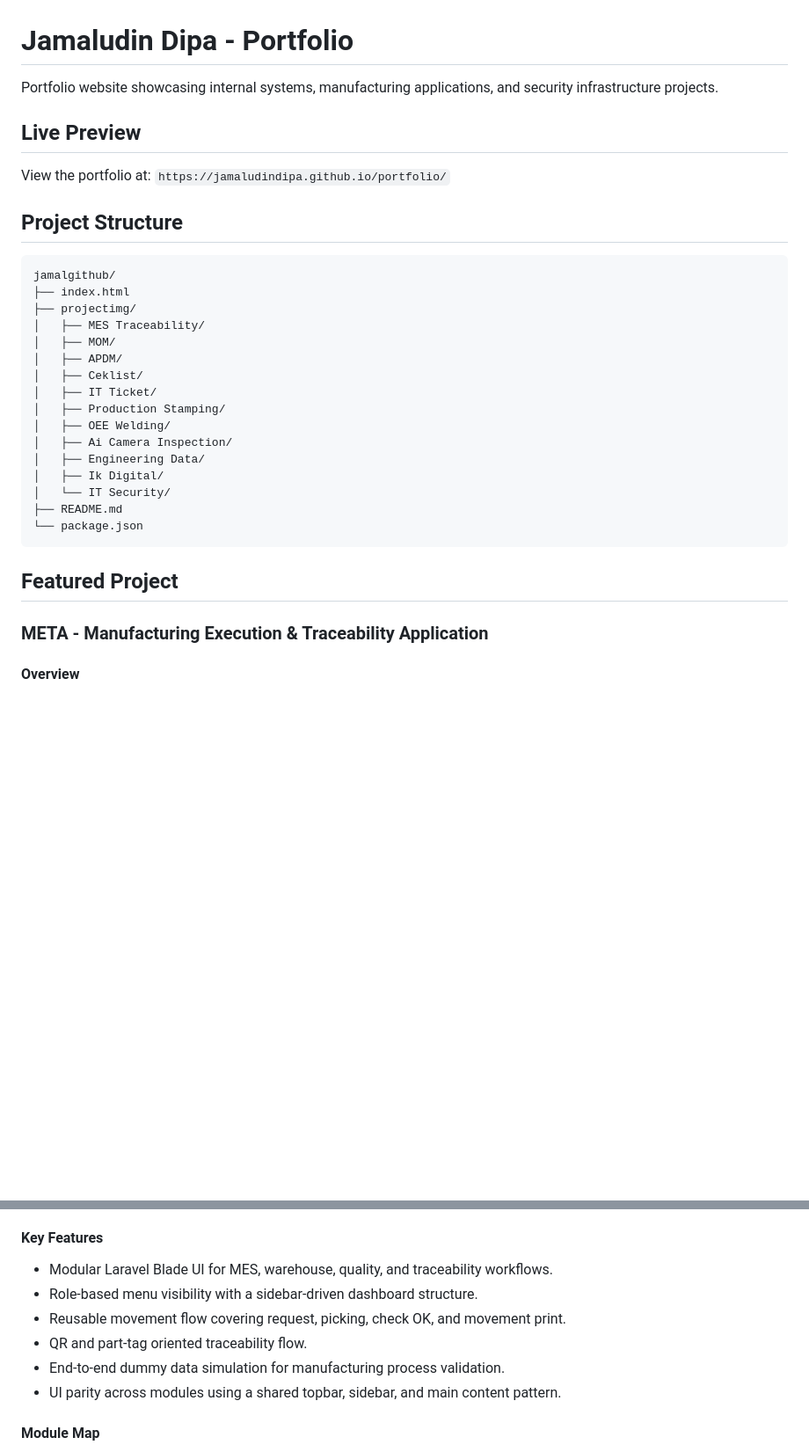
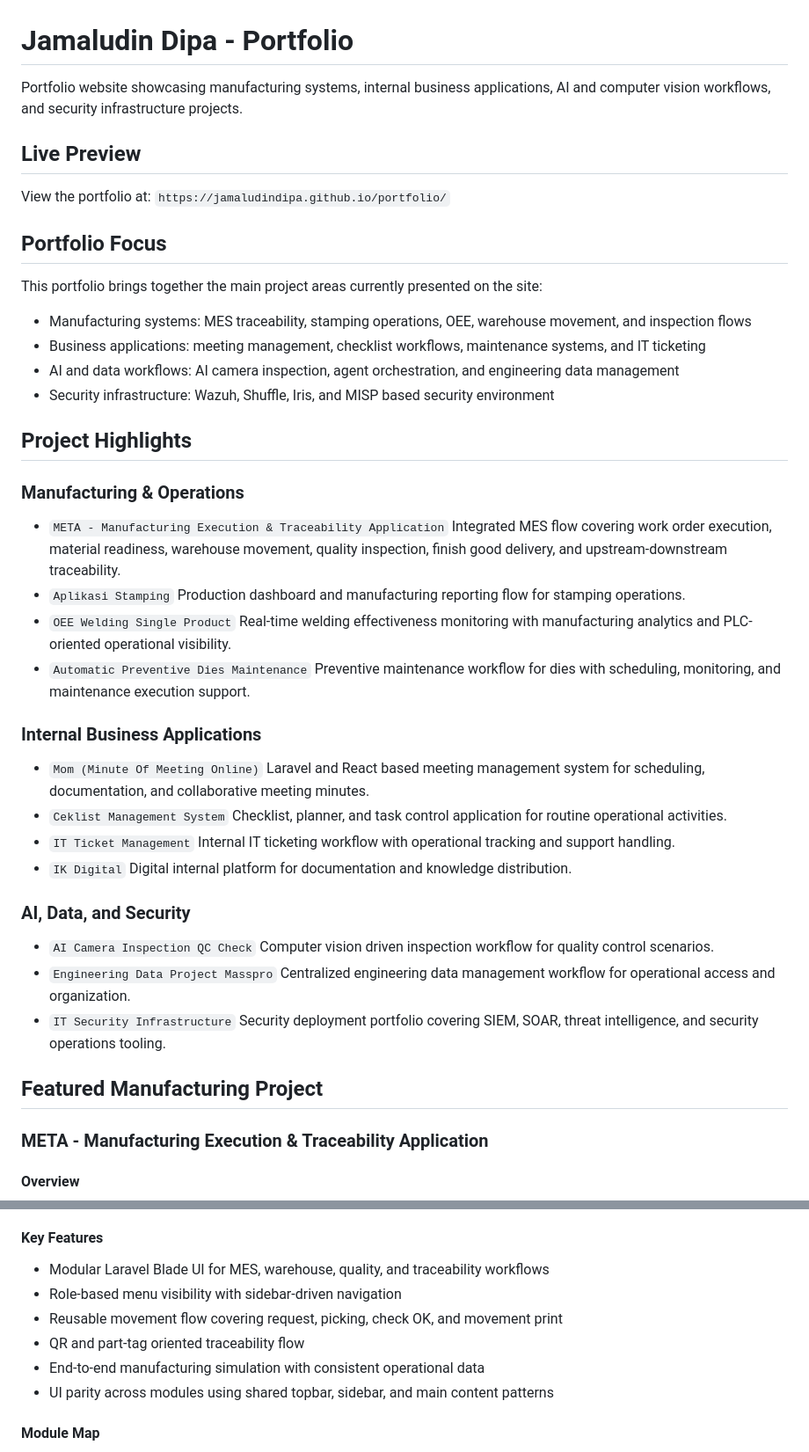
Before and after one commit to jamaludindipa/jamaludindipa.github.io, a Markdown page: README.md, 2 parts joined by grey strips. Shown at 88% size. Rendered like a GitHub page; blank space fills up the shorter version.

Commit message:
docs: align README with portfolio projects

````diff
--- a/README.md
+++ b/README.md
@@ -1,33 +1,54 @@
 # Jamaludin Dipa - Portfolio
 
-Portfolio website showcasing internal systems, manufacturing applications, and security infrastructure projects.
+Portfolio website showcasing manufacturing systems, internal business applications, AI and computer vision workflows, and security infrastructure projects.
 
 ## Live Preview
 
 View the portfolio at: `https://jamaludindipa.github.io/portfolio/`
 
-## Project Structure
+## Portfolio Focus
 
-```text
-jamalgithub/
-├── index.html
-├── projectimg/
-│   ├── MES Traceability/
-│   ├── MOM/
-│   ├── APDM/
-│   ├── Ceklist/
-│   ├── IT Ticket/
-│   ├── Production Stamping/
-│   ├── OEE Welding/
-│   ├── Ai Camera Inspection/
-│   ├── Engineering Data/
-│   ├── Ik Digital/
-│   └── IT Security/
-├── README.md
-└── package.json
-```
+This portfolio brings together the main project areas currently presented on the site:
 
-## Featured Project
+- Manufacturing systems: MES traceability, stamping operations, OEE, warehouse movement, and inspection flows
+- Business applications: meeting management, checklist workflows, maintenance systems, and IT ticketing
+- AI and data workflows: AI camera inspection, agent orchestration, and engineering data management
+- Security infrastructure: Wazuh, Shuffle, Iris, and MISP based security environment
+
+## Project Highlights
+
+### Manufacturing & Operations
+
+- `META - Manufacturing Execution & Traceability Application`
+  Integrated MES flow covering work order execution, material readiness, warehouse movement, quality inspection, finish good delivery, and upstream-downstream traceability.
+- `Aplikasi Stamping`
+  Production dashboard and manufacturing reporting flow for stamping operations.
+- `OEE Welding Single Product`
+  Real-time welding effectiveness monitoring with manufacturing analytics and PLC-oriented operational visibility.
+- `Automatic Preventive Dies Maintenance`
+  Preventive maintenance workflow for dies with scheduling, monitoring, and maintenance execution support.
+
+### Internal Business Applications
+
+- `Mom (Minute Of Meeting Online)`
+  Laravel and React based meeting management system for scheduling, documentation, and collaborative meeting minutes.
+- `Ceklist Management System`
+  Checklist, planner, and task control application for routine operational activities.
+- `IT Ticket Management`
+  Internal IT ticketing workflow with operational tracking and support handling.
+- `IK Digital`
+  Digital internal platform for documentation and knowledge distribution.
+
+### AI, Data, and Security
+
+- `AI Camera Inspection QC Check`
+  Computer vision driven inspection workflow for quality control scenarios.
+- `Engineering Data Project Masspro`
+  Centralized engineering data management workflow for operational access and organization.
+- `IT Security Infrastructure`
+  Security deployment portfolio covering SIEM, SOAR, threat intelligence, and security operations tooling.
+
+## Featured Manufacturing Project
 
 ### META - Manufacturing Execution & Traceability Application
 
@@ -45,12 +66,12 @@ META is a Manufacturing Execution System designed to connect work order executio
 
 #### Key Features
 
-- Modular Laravel Blade UI for MES, warehouse, quality, and traceability workflows.
-- Role-based menu visibility with a sidebar-driven dashboard structure.
-- Reusable movement flow covering request, picking, check OK, and movement print.
-- QR and part-tag oriented traceability flow.
-- End-to-end dummy data simulation for manufacturing process validation.
-- UI parity across modules using a shared topbar, sidebar, and main content pattern.
+- Modular Laravel Blade UI for MES, warehouse, quality, and traceability workflows
+- Role-based menu visibility with sidebar-driven navigation
+- Reusable movement flow covering request, picking, check OK, and movement print
+- QR and part-tag oriented traceability flow
+- End-to-end manufacturing simulation with consistent operational data
+- UI parity across modules using shared topbar, sidebar, and main content patterns
 
 #### Module Map
 
````
Also changed, not shown: other parts of README.md (+26 -37 lines).
